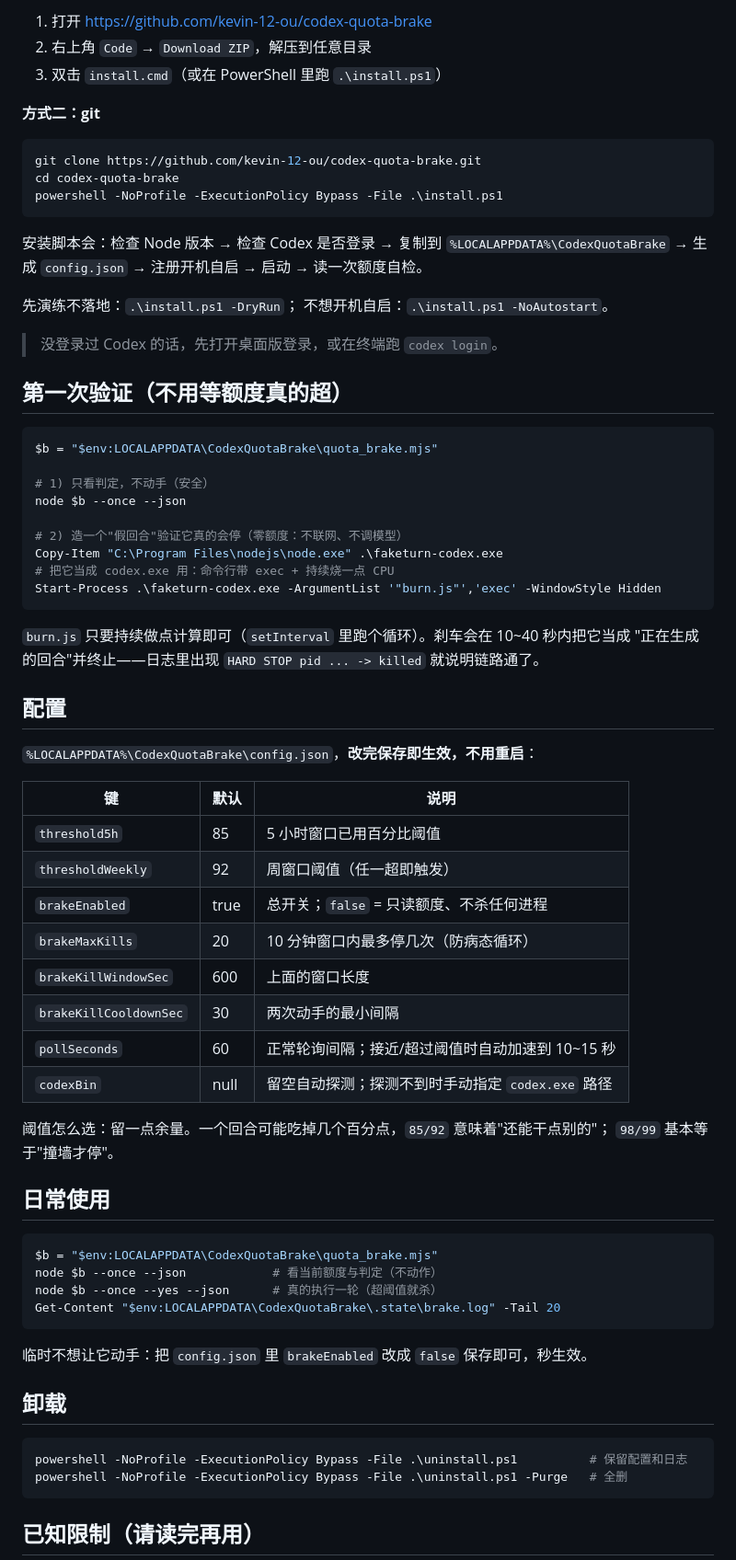
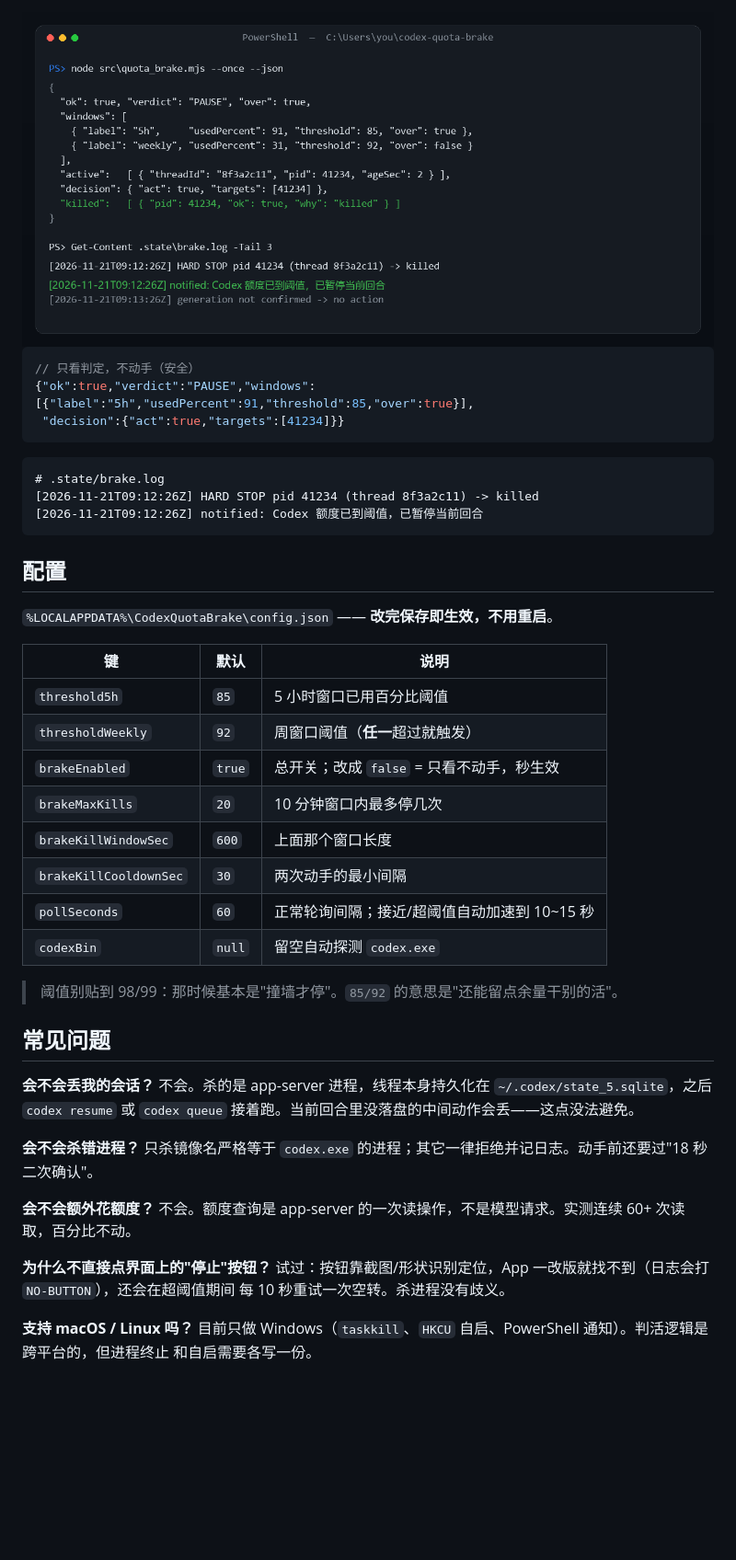
Before and after one commit to kevin-12-ou/codex-quota-brake, a Markdown page: README.md, the part around one of its changes. Shown at 92% size. Rendered like a GitHub page; pictures changed too: docs/img/demo-terminal.png (added); blank space fills up the shorter version.

````diff
--- a/README.md
+++ b/README.md
@@ -48,76 +70,54 @@ Codex 的额度是**账号级**的，5 小时一个窗口、每周一个窗口
 
-1. 打开 https://github.com/kevin-12-ou/codex-quota-brake
-2. 右上角 `Code` → `Download ZIP`，解压到任意目录
-3. 双击 `install.cmd`（或在 PowerShell 里跑 `.\install.ps1`）
+<div align="center">
+  <img src="docs/img/demo-terminal.png" alt="真实命令与日志" width="100%">
+</div>
 
-**方式二：git**
-
-```powershell
-git clone https://github.com/kevin-12-ou/codex-quota-brake.git
-cd codex-quota-brake
-powershell -NoProfile -ExecutionPolicy Bypass -File .\install.ps1
+```jsonc
+// 只看判定，不动手（安全）
+{"ok":true,"verdict":"PAUSE","windows":[{"label":"5h","usedPercent":91,"threshold":85,"over":true}],
+ "decision":{"act":true,"targets":[41234]}}
 ```
 
-安装脚本会：检查 Node 版本 → 检查 Codex 是否登录 → 复制到 `%LOCALAPPDATA%\CodexQuotaBrake`
-→ 生成 `config.json` → 注册开机自启 → 启动 → 读一次额度自检。
-
-先演练不落地：`.\install.ps1 -DryRun`；
-不想开机自启：`.\install.ps1 -NoAutostart`。
-
-> 没登录过 Codex 的话，先打开桌面版登录，或在终端跑 `codex login`。
-
-## 第一次验证（不用等额度真的超）
-
-```powershell
-$b = "$env:LOCALAPPDATA\CodexQuotaBrake\quota_brake.mjs"
-
-# 1) 只看判定，不动手（安全）
-node $b --once --json
-
-# 2) 造一个"假回合"验证它真的会停（零额度：不联网、不调模型）
-Copy-Item "C:\Program Files\nodejs\node.exe" .\faketurn-codex.exe
-# 把它当成 codex.exe 用：命令行带 exec + 持续烧一点 CPU
-Start-Process .\faketurn-codex.exe -ArgumentList '"burn.js"','exec' -WindowStyle Hidden
+```text
+# .state/brake.log
+[2026-11-21T09:12:26Z] HARD STOP pid 41234 (thread 8f3a2c11) -> killed
+[2026-11-21T09:12:26Z] notified: Codex 额度已到阈值，已暂停当前回合
 ```
-
-`burn.js` 只要持续做点计算即可（`setInterval` 里跑个循环）。刹车会在 10~40 秒内把它当成
-"正在生成的回合"并终止——日志里出现 `HARD STOP pid ... -> killed` 就说明链路通了。
 
 ## 配置
 
-`%LOCALAPPDATA%\CodexQuotaBrake\config.json`，**改完保存即生效，不用重启**：
+`%LOCALAPPDATA%\CodexQuotaBrake\config.json` —— **改完保存即生效，不用重启**。
 
 | 键 | 默认 | 说明 |
 |---|---|---|
-| `threshold5h` | 85 | 5 小时窗口已用百分比阈值 |
-| `thresholdWeekly` | 92 | 周窗口阈值（任一超即触发） |
-| `brakeEnabled` | true | 总开关；`false` = 只读额度、不杀任何进程 |
-| `brakeMaxKills` | 20 | 10 分钟窗口内最多停几次（防病态循环） |
-| `brakeKillWindowSec` | 600 | 上面的窗口长度 |
-| `brakeKillCooldownSec` | 30 | 两次动手的最小间隔 |
-| `pollSeconds` | 60 | 正常轮询间隔；接近/超过阈值时自动加速到 10~15 秒 |
-| `codexBin` | null | 留空自动探测；探测不到时手动指定 `codex.exe` 路径 |
+| `threshold5h` | `85` | 5 小时窗口已用百分比阈值 |
+| `thresholdWeekly` | `92` | 周窗口阈值（**任一**超过就触发） |
+| `brakeEnabled` | `true` | 总开关；改成 `false` = 只看不动手，秒生效 |
+| `brakeMaxKills` | `20` | 10 分钟窗口内最多停几次 |
+| `brakeKillWindowSec` | `600` | 上面那个窗口长度 |
+| `brakeKillCooldownSec` | `30` | 两次动手的最小间隔 |
+| `pollSeconds` | `60` | 正常轮询间隔；接近/超阈值自动加速到 10~15 秒 |
+| `codexBin` | `null` | 留空自动探测 `codex.exe` |
 
-阈值怎么选：留一点余量。一个回合可能吃掉几个百分点，`85/92` 意味着"还能干点别的"；
-`98/99` 基本等于"撞墙才停"。
+> 阈值别贴到 98/99：那时候基本是"撞墙才停"。`85/92` 的意思是"还能留点余量干别的活"。
 
-## 日常使用
+## 常见问题
 
-```powershell
-$b = "$env:LOCALAPPDATA\CodexQuotaBrake\quota_brake.mjs"
-node $b --once --json            # 看当前额度与判定（不动作）
-node $b --once --yes --json      # 真的执行一轮（超阈值就杀）
-Get-Content "$env:LOCALAPPDATA\CodexQuotaBrake\.state\brake.log" -Tail 20
-```
+**会不会丢我的会话？**
+不会。杀的是 app-server 进程，线程本身持久化在 `~/.codex/state_5.sqlite`，之后 `codex resume`
+或 `codex queue` 接着跑。当前回合里没落盘的中间动作会丢——这点没法避免。
 
-临时不想让它动手：把 `config.json` 里 `brakeEnabled` 改成 `false` 保存即可，秒生效。
+**会不会杀错进程？**
+只杀镜像名严格等于 `codex.exe` 的进程；其它一律拒绝并记日志。动手前还要过"18 秒二次确认"。
 
-## 卸载
+**会不会额外花额度？**
+不会。额度查询是 app-server 的一次读操作，不是模型请求。实测连续 60+ 次读取，百分比不动。
 
-```powershell
-powershell -NoProfile -ExecutionPolicy Bypass -File .\uninstall.ps1          # 保留配置和日志
-powershell -NoProfile -ExecutionPolicy Bypass -File .\uninstall.ps1 -Purge   # 全删
-```
+**为什么不直接点界面上的"停止"按钮？**
+试过：按钮靠截图/形状识别定位，App 一改版就找不到（日志会打 `NO-BUTTON`），还会在超阈值期间
+每 10 秒重试一次空转。杀进程没有歧义。
 
-## 已知限制（请读完再用）
+**支持 macOS / Linux 吗？**
+目前只做 Windows（`taskkill`、`HKCU` 自启、PowerShell 通知）。判活逻辑是跨平台的，但进程终止
+和自启需要各写一份。
 
````
Also changed, not shown: other parts of README.md (+91 -52 lines), CHANGELOG.md (added, +14 -0 lines), CONTRIBUTING.md (added, +42 -0 lines), SECURITY.md (added, +34 -0 lines), docs/img/flow.png (added), docs/img/hero.png (added), docs/img/quota-curve.png (added), 1 other file.
